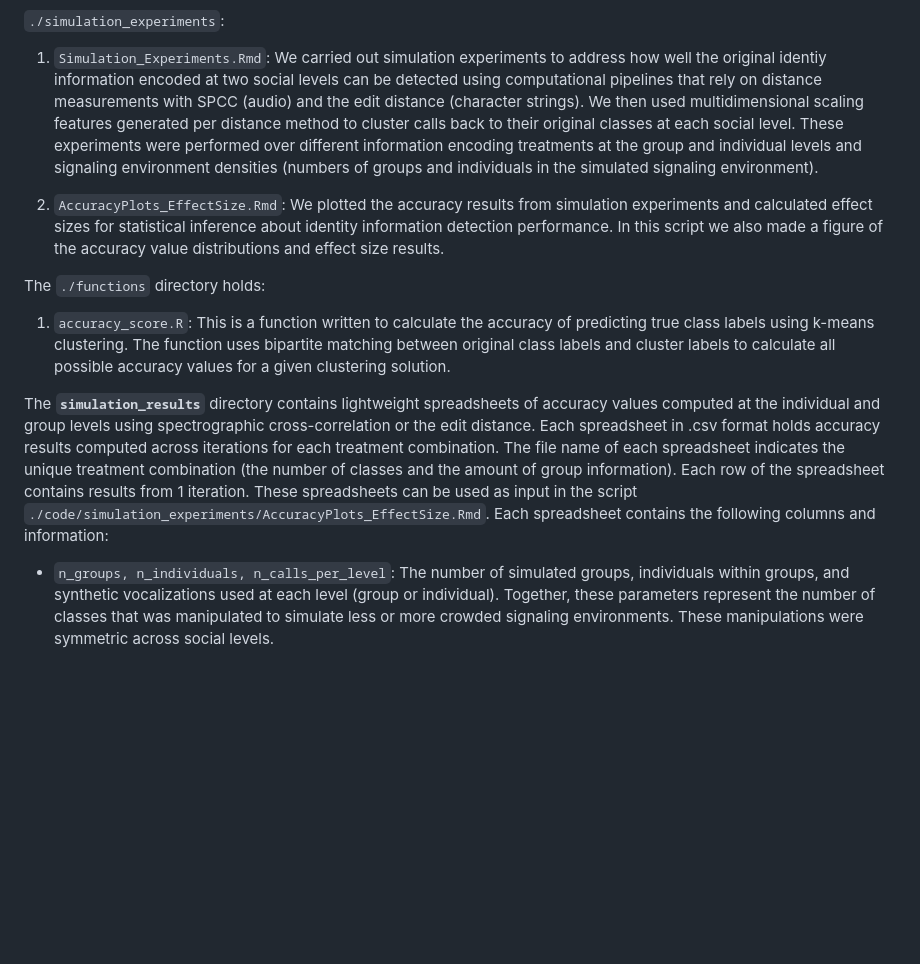
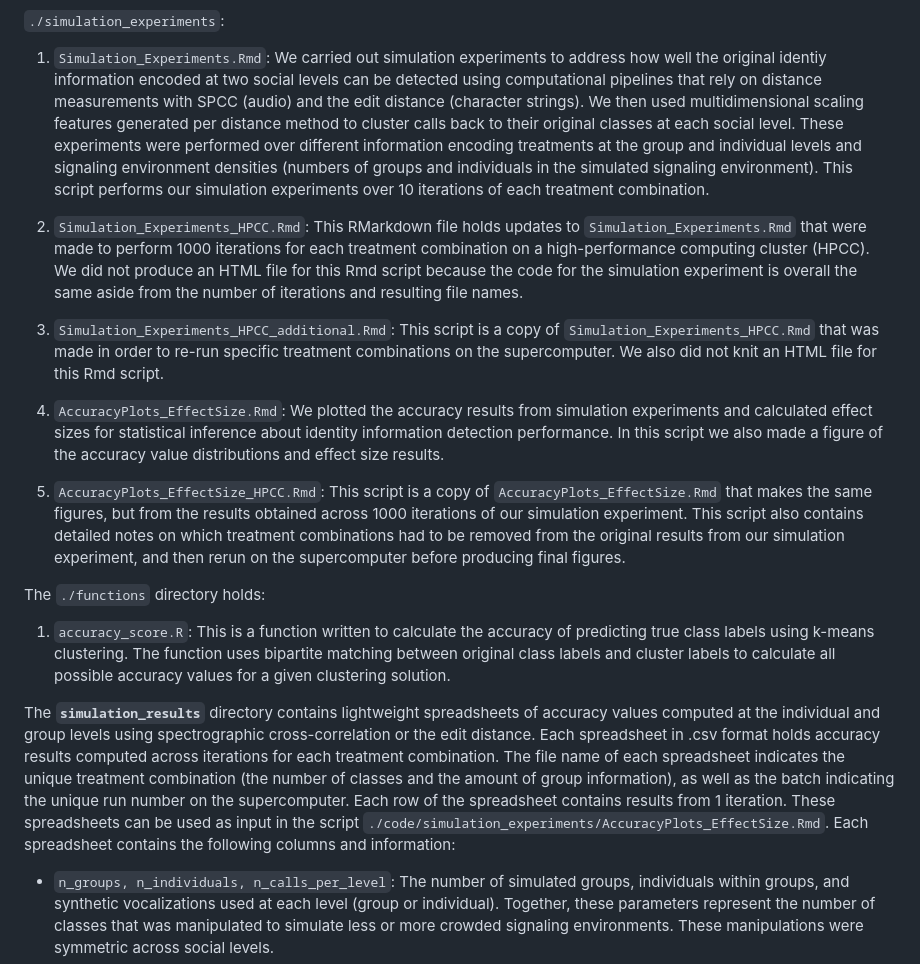
Before and after one commit to gsvidaurre/paRsynth-methods-paper, a Markdown page: README.md, the part around the change. Drawn GitHub-style; blank space fills up the shorter version.

Commit message:
Added info on new scripts for HPCC

```diff
--- a/README.md
+++ b/README.md
@@ -30,15 +30,21 @@ The **`code`** directory holds the sub-directories and scripts described below.
 
 `./simulation_experiments`:
 
-  1. `Simulation_Experiments.Rmd`: We carried out simulation experiments to address how well the original identiy information encoded at two social levels can be detected using computational pipelines that rely on distance measurements with SPCC (audio) and the edit distance (character strings). We then used multidimensional scaling features generated per distance method to cluster calls back to their original classes at each social level. These experiments were performed over different information encoding treatments at the group and individual levels and signaling environment densities (numbers of groups and individuals in the simulated signaling environment).
+  1. `Simulation_Experiments.Rmd`: We carried out simulation experiments to address how well the original identiy information encoded at two social levels can be detected using computational pipelines that rely on distance measurements with SPCC (audio) and the edit distance (character strings). We then used multidimensional scaling features generated per distance method to cluster calls back to their original classes at each social level. These experiments were performed over different information encoding treatments at the group and individual levels and signaling environment densities (numbers of groups and individuals in the simulated signaling environment). This script performs our simulation experiments over 10 iterations of each treatment combination.
 
-  2. `AccuracyPlots_EffectSize.Rmd`: We plotted the accuracy results from simulation experiments and calculated effect sizes for statistical inference about identity information detection performance. In this script we also made a figure of the accuracy value distributions and effect size results.
+  2. `Simulation_Experiments_HPCC.Rmd`: This RMarkdown file holds updates to `Simulation_Experiments.Rmd` that were made to perform 1000 iterations for each treatment combination on a high-performance computing cluster (HPCC). We did not produce an HTML file for this Rmd script because the code for the simulation experiment is overall the same aside from the number of iterations and resulting file names.
+
+  3. `Simulation_Experiments_HPCC_additional.Rmd`: This script is a copy of `Simulation_Experiments_HPCC.Rmd` that was made in order to re-run specific treatment combinations on the supercomputer. We also did not knit an HTML file for this Rmd script.
+
+  4. `AccuracyPlots_EffectSize.Rmd`: We plotted the accuracy results from simulation experiments and calculated effect sizes for statistical inference about identity information detection performance. In this script we also made a figure of the accuracy value distributions and effect size results.
+
+  5. `AccuracyPlots_EffectSize_HPCC.Rmd`: This script is a copy of `AccuracyPlots_EffectSize.Rmd` that makes the same figures, but from the results obtained across 1000 iterations of our simulation experiment. This script also contains detailed notes on which treatment combinations had to be removed from the original results from our simulation experiment, and then rerun on the supercomputer before producing final figures.
 
 The `./functions` directory holds:
 
 1. `accuracy_score.R`: This is a function written to calculate the accuracy of predicting true class labels using k-means clustering. The function uses bipartite matching between original class labels and cluster labels to calculate all possible accuracy values for a given clustering solution.
 
-The **`simulation_results`** directory contains lightweight spreadsheets of accuracy values computed at the individual and group levels using spectrographic cross-correlation or the edit distance. Each spreadsheet in .csv format holds accuracy results computed across iterations for each treatment combination. The file name of each spreadsheet indicates the unique treatment combination (the number of classes and the amount of group information). Each row of the spreadsheet contains results from 1 iteration. These spreadsheets can be used as input in the script `./code/simulation_experiments/AccuracyPlots_EffectSize.Rmd`. Each spreadsheet contains the following columns and information:
+The **`simulation_results`** directory contains lightweight spreadsheets of accuracy values computed at the individual and group levels using spectrographic cross-correlation or the edit distance. Each spreadsheet in .csv format holds accuracy results computed across iterations for each treatment combination. The file name of each spreadsheet indicates the unique treatment combination (the number of classes and the amount of group information), as well as the batch indicating the unique run number on the supercomputer. Each row of the spreadsheet contains results from 1 iteration. These spreadsheets can be used as input in the script `./code/simulation_experiments/AccuracyPlots_EffectSize.Rmd`. Each spreadsheet contains the following columns and information:
 
 - `n_groups, n_individuals, n_calls_per_level`: The number of simulated groups, individuals within groups, and synthetic vocalizations used at each level (group or individual). Together, these parameters represent the number of classes that was manipulated to simulate less or more crowded signaling environments. These manipulations were symmetric across social levels.
 
```
